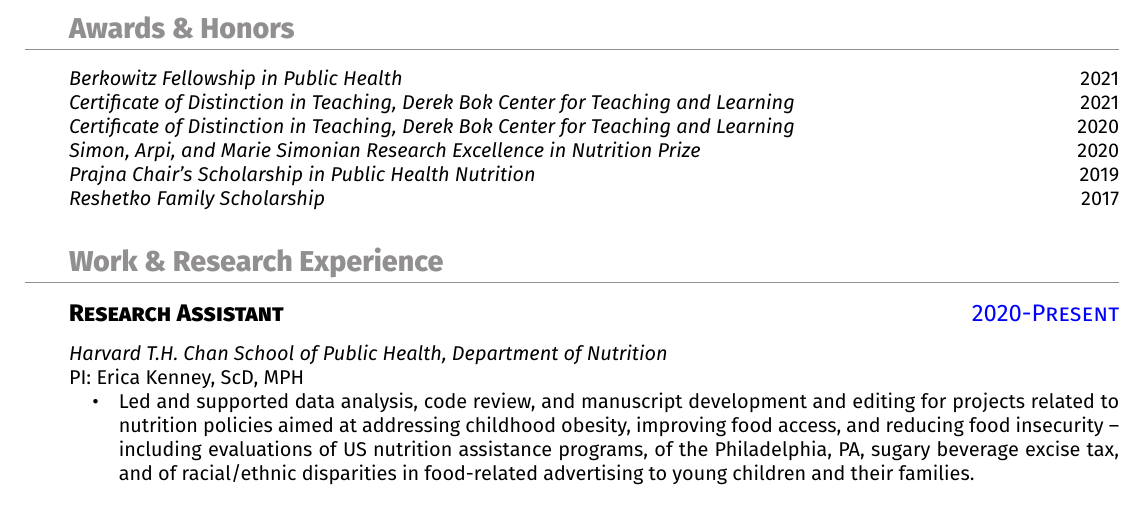
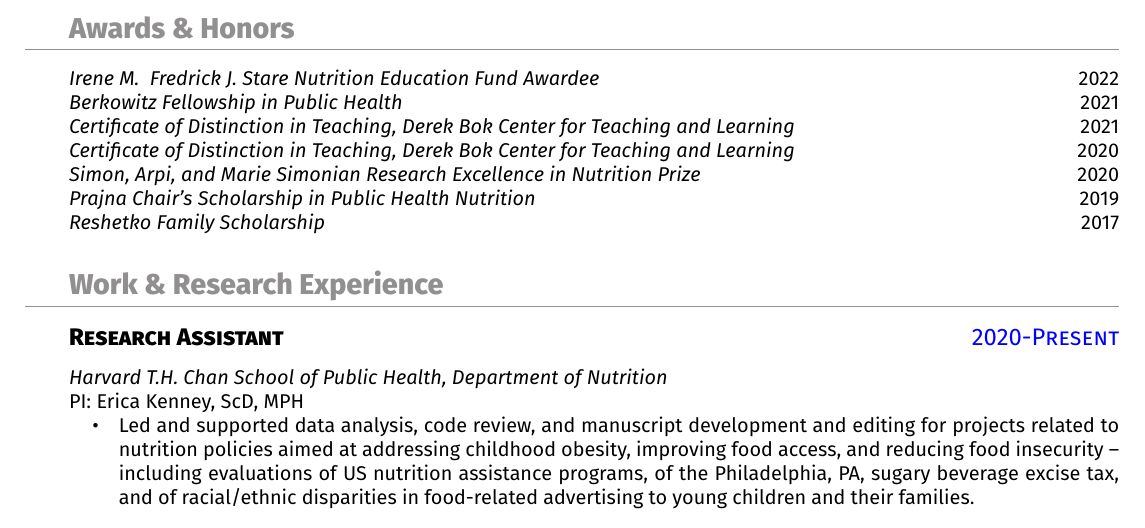
Before and after one commit to leem26/CV, a LaTeX CV (main.tex): part of page 3 of 4, cut so that both start at the same text. Compiled offline with XeLaTeX.

Commit message:
add Stare funding

```diff
--- a/main.tex
+++ b/main.tex
@@ -123,6 +123,7 @@
 
 \section{Awards \& Honors}
 
+\textit{Irene M. & Fredrick J. Stare Nutrition Education Fund Awardee} \hfill {2022}\\
 \textit{Berkowitz Fellowship in Public Health} \hfill {2021}\\
 \textit{Certificate of Distinction in Teaching, Derek Bok Center for Teaching and Learning} \hfill {2021}\\
 \textit{Certificate of Distinction in Teaching, Derek Bok Center for Teaching and Learning} \hfill {2020}\\
```
Also changed, not shown: Resume.pdf.
